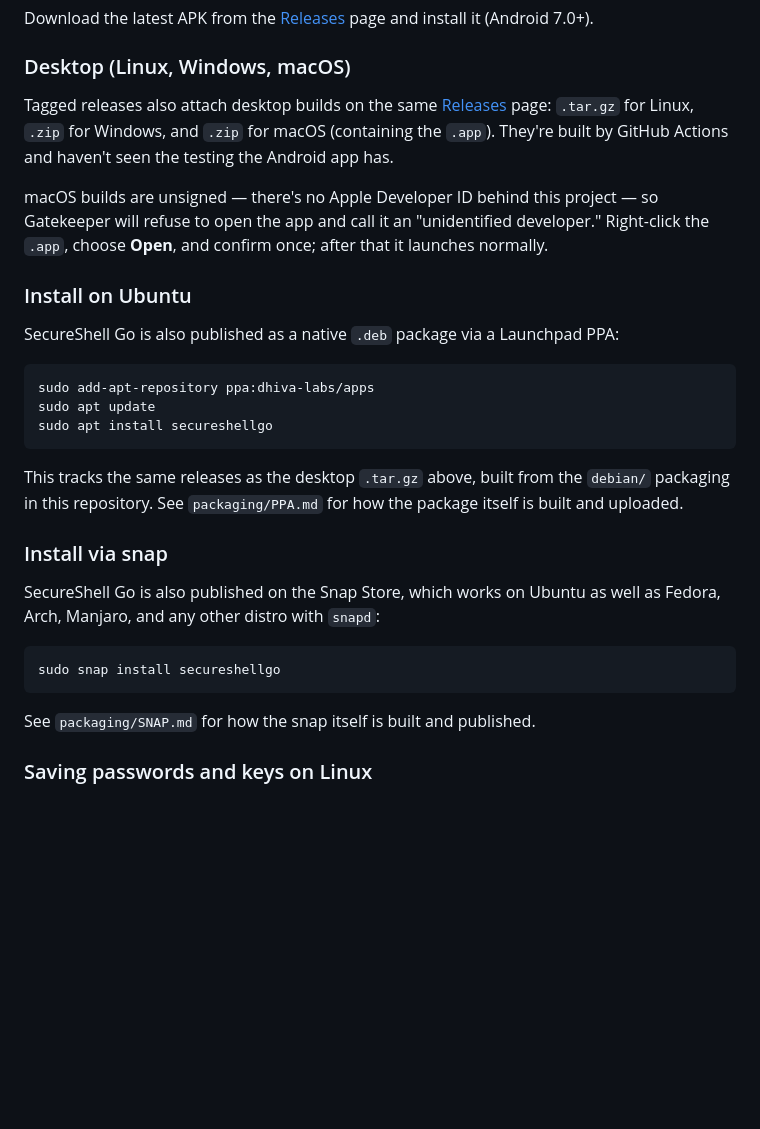
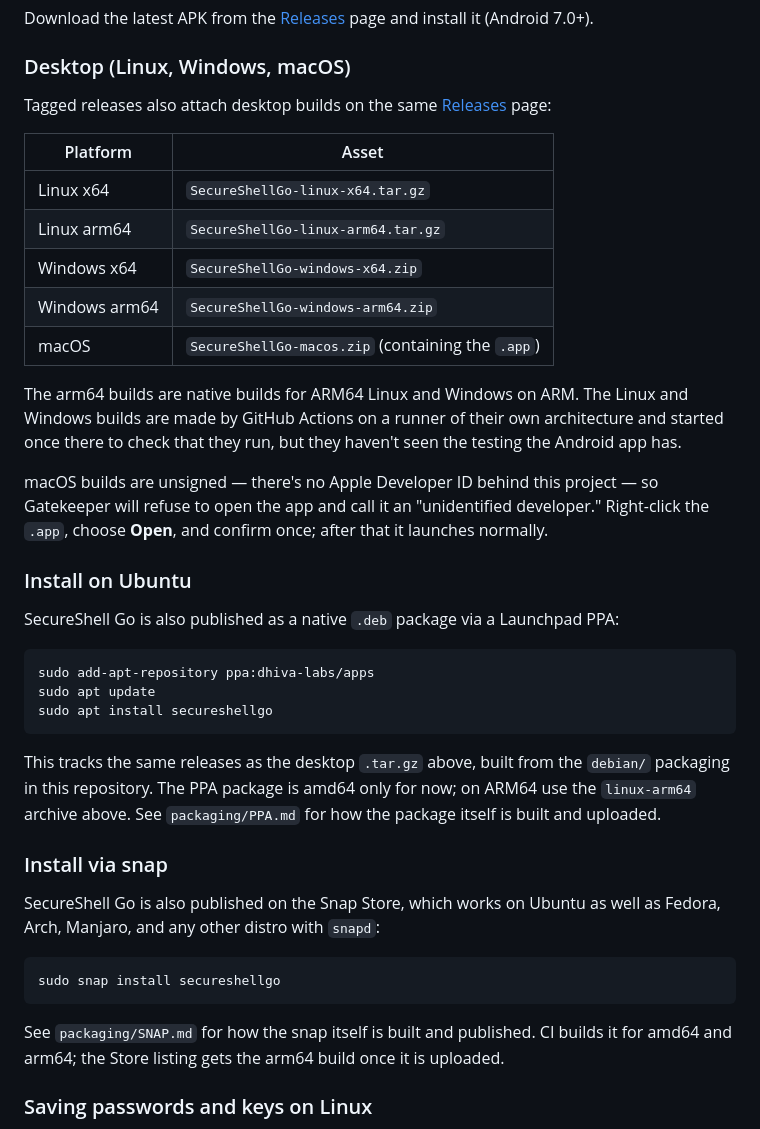
Before and after one commit to Dhiva-Labs/SecureShellGo, a Markdown page: README.md, the part around one of its changes. Drawn GitHub-style; blank space fills up the shorter version.

Commit message:
Document the arm64 downloads and add build badges

````diff
--- a/README.md
+++ b/README.md
@@ -122,9 +126,19 @@ install it (Android 7.0+).
 
 Tagged releases also attach desktop builds on the same
 [Releases](https://github.com/Dhiva-Labs/SecureShellGo/releases) page:
-`.tar.gz` for Linux, `.zip` for Windows, and `.zip` for macOS (containing
-the `.app`). They're built by GitHub Actions and haven't seen the testing
-the Android app has.
+
+| Platform | Asset |
+|---|---|
+| Linux x64 | `SecureShellGo-linux-x64.tar.gz` |
+| Linux arm64 | `SecureShellGo-linux-arm64.tar.gz` |
+| Windows x64 | `SecureShellGo-windows-x64.zip` |
+| Windows arm64 | `SecureShellGo-windows-arm64.zip` |
+| macOS | `SecureShellGo-macos.zip` (containing the `.app`) |
+
+The arm64 builds are native builds for ARM64 Linux and Windows on ARM. The
+Linux and Windows builds are made by GitHub Actions on a runner of their own
+architecture and started once there to check that they run, but they haven't
+seen the testing the Android app has.
 
 macOS builds are unsigned — there's no Apple Developer ID behind this
 project — so Gatekeeper will refuse to open the app and call it an
@@ -143,8 +157,9 @@ sudo apt install secureshellgo
 ```
 
 This tracks the same releases as the desktop `.tar.gz` above, built from the
-`debian/` packaging in this repository. See `packaging/PPA.md` for how the
-package itself is built and uploaded.
+`debian/` packaging in this repository. The PPA package is amd64 only for now;
+on ARM64 use the `linux-arm64` archive above. See `packaging/PPA.md` for how
+the package itself is built and uploaded.
 
 ### Install via snap
 
@@ -155,7 +170,9 @@ as well as Fedora, Arch, Manjaro, and any other distro with `snapd`:
 sudo snap install secureshellgo
 ```
 
-See `packaging/SNAP.md` for how the snap itself is built and published.
+See `packaging/SNAP.md` for how the snap itself is built and published. CI
+builds it for amd64 and arm64; the Store listing gets the arm64 build once it
+is uploaded.
 
 ### Saving passwords and keys on Linux
 
````
Also changed, not shown: other parts of README.md (+4 -0 lines).
